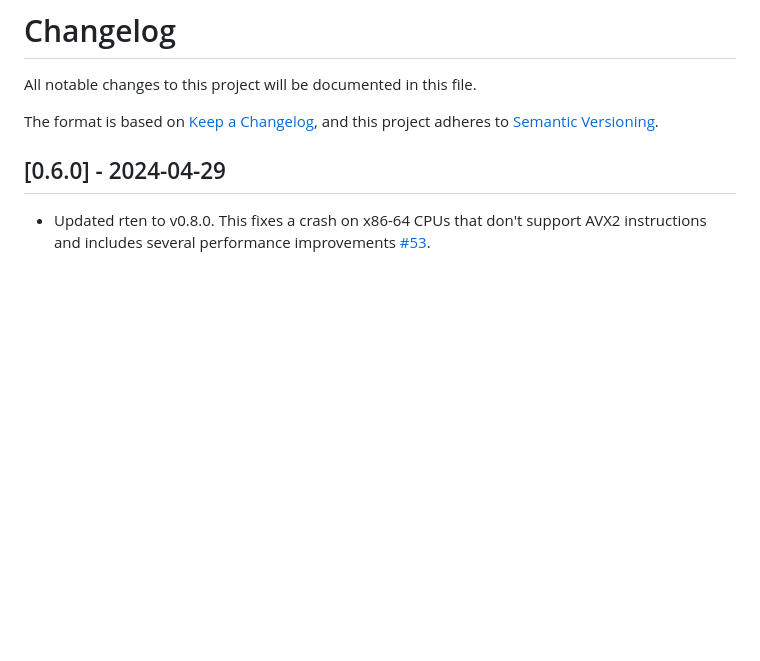
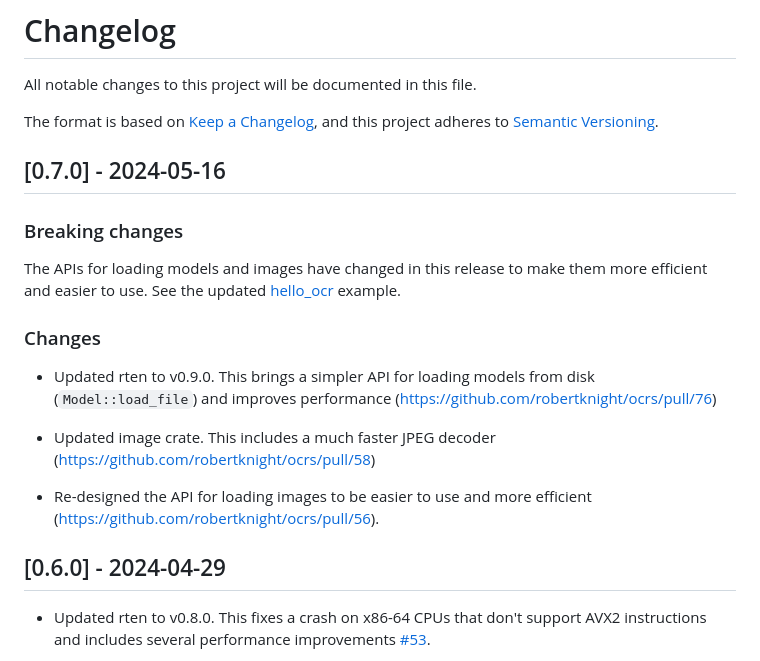
Before and after one commit to robertknight/ocrs, a Markdown page: CHANGELOG.md, the part around the change. Drawn GitHub-style; blank space fills up the shorter version.

Commit message:
Update change log

```diff
--- a/CHANGELOG.md
+++ b/CHANGELOG.md
@@ -4,6 +4,27 @@ All notable changes to this project will be documented in this file.
 
 The format is based on [Keep a Changelog](https://keepachangelog.com/en/1.0.0/),
 and this project adheres to [Semantic Versioning](https://semver.org/spec/v2.0.0.html).
+
+## [0.7.0] - 2024-05-16
+
+### Breaking changes
+
+The APIs for loading models and images have changed in this release to make them
+more efficient and easier to use. See the updated
+[hello_ocr](https://github.com/robertknight/ocrs/blob/main/ocrs/examples/hello_ocr.rs)
+example.
+
+### Changes
+
+ - Updated rten to v0.9.0. This brings a simpler API for loading models from
+   disk (`Model::load_file`) and improves performance
+   (https://github.com/robertknight/ocrs/pull/76)
+
+ - Updated image crate. This includes a much faster JPEG decoder
+   (https://github.com/robertknight/ocrs/pull/58)
+
+ - Re-designed the API for loading images to be easier to use and more
+   efficient (https://github.com/robertknight/ocrs/pull/56).
 
 ## [0.6.0] - 2024-04-29
 
```
